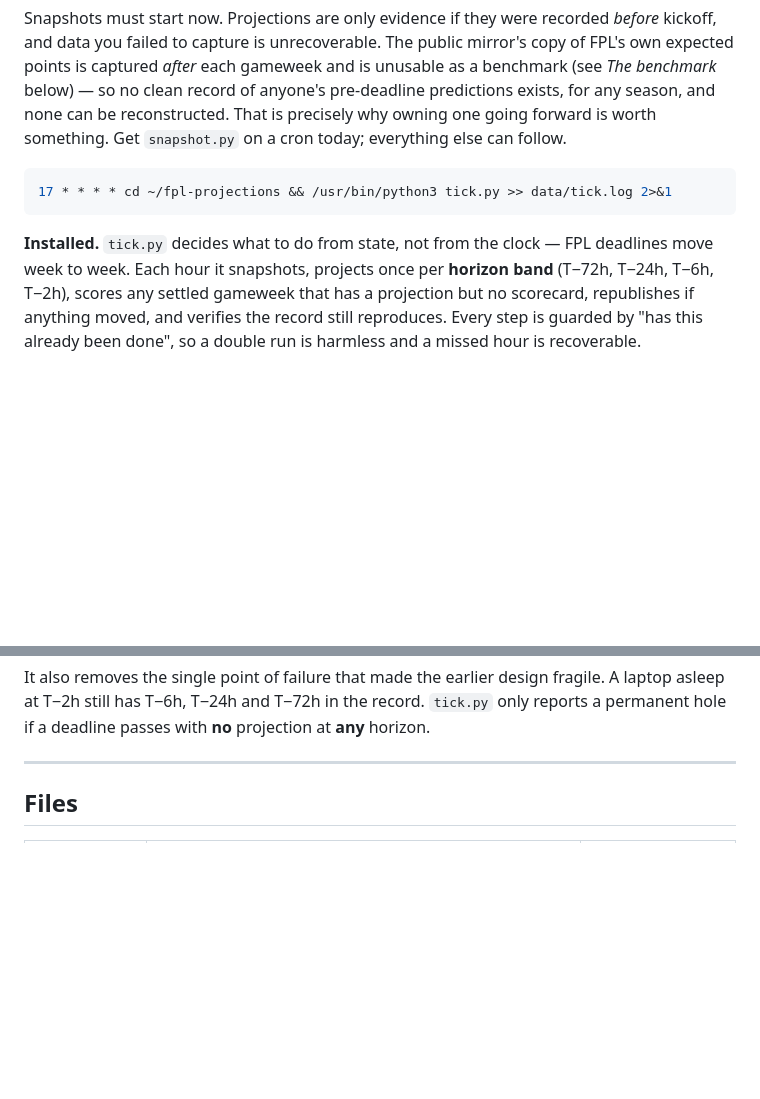
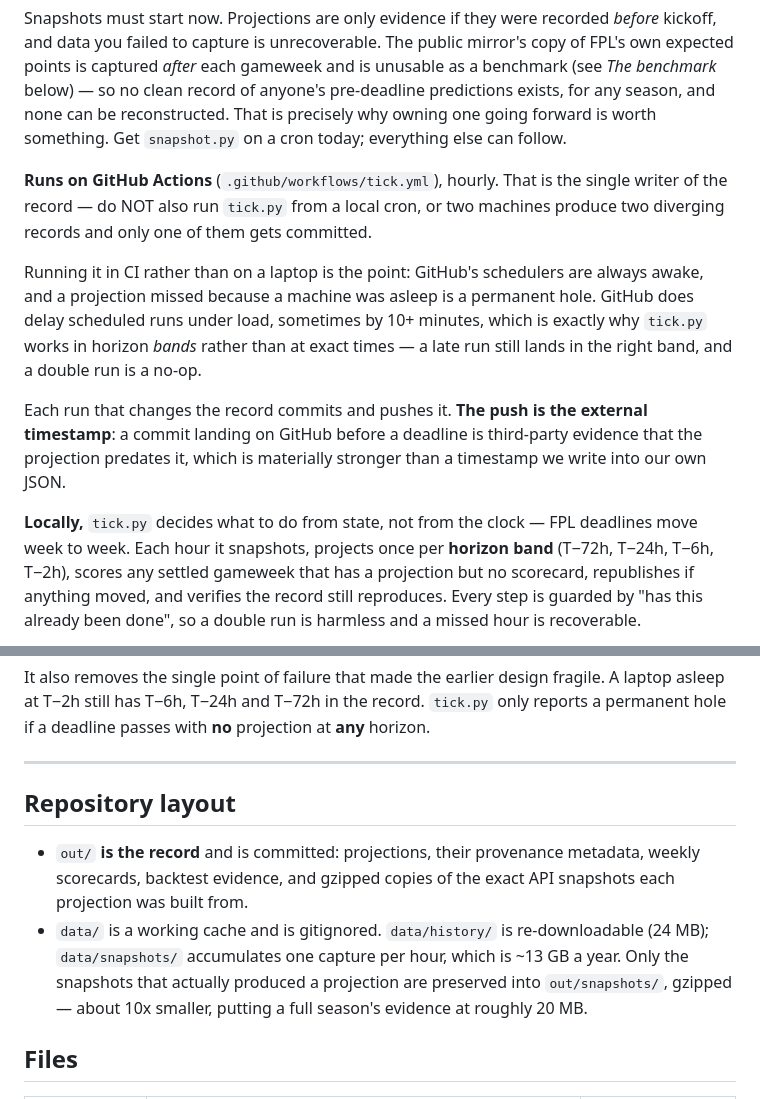
Before and after one commit to blueladd11-commits-tocode/fpl-projections, a Markdown page: README.md, 2 parts joined by grey strips. GitHub-like rendering; blank space fills up the shorter version.

Commit message:
Actions is the single writer; document repo layout
Co-Authored-By: Claude Opus 5 <noreply@anthropic.com>

````diff
--- a/README.md
+++ b/README.md
@@ -19,11 +19,23 @@ anyone's pre-deadline predictions exists, for any season, and none can be
 reconstructed. That is precisely why owning one going forward is worth
 something. Get `snapshot.py` on a cron today; everything else can follow.
 
-```bash
-17 * * * * cd ~/fpl-projections && /usr/bin/python3 tick.py >> data/tick.log 2>&1
-```
+**Runs on GitHub Actions** (`.github/workflows/tick.yml`), hourly. That is the
+single writer of the record — do NOT also run `tick.py` from a local cron, or
+two machines produce two diverging records and only one of them gets committed.
 
-**Installed.** `tick.py` decides what to do from state, not from the clock —
+Running it in CI rather than on a laptop is the point: GitHub's schedulers are
+always awake, and a projection missed because a machine was asleep is a
+permanent hole. GitHub does delay scheduled runs under load, sometimes by 10+
+minutes, which is exactly why `tick.py` works in horizon *bands* rather than at
+exact times — a late run still lands in the right band, and a double run is a
+no-op.
+
+Each run that changes the record commits and pushes it. **The push is the
+external timestamp**: a commit landing on GitHub before a deadline is
+third-party evidence that the projection predates it, which is materially
+stronger than a timestamp we write into our own JSON.
+
+**Locally,** `tick.py` decides what to do from state, not from the clock —
 FPL deadlines move week to week. Each hour it snapshots, projects once per
 **horizon band** (T−72h, T−24h, T−6h, T−2h), scores any settled gameweek that
 has a projection but no scorecard, republishes if anything moved, and verifies
@@ -53,6 +65,17 @@ fragile. A laptop asleep at T−2h still has T−6h, T−24h and T−72h in the
 projection at **any** horizon.
 
 ---
+
+## Repository layout
+
+- `out/` **is the record** and is committed: projections, their provenance
+  metadata, weekly scorecards, backtest evidence, and gzipped copies of the
+  exact API snapshots each projection was built from.
+- `data/` is a working cache and is gitignored. `data/history/` is
+  re-downloadable (24 MB); `data/snapshots/` accumulates one capture per hour,
+  which is ~13 GB a year. Only the snapshots that actually produced a
+  projection are preserved into `out/snapshots/`, gzipped — about 10x smaller,
+  putting a full season's evidence at roughly 20 MB.
 
 ## Files
 
````
